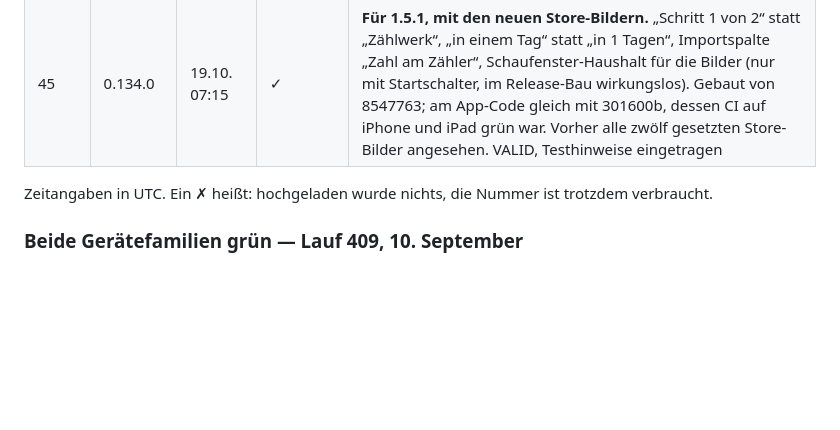
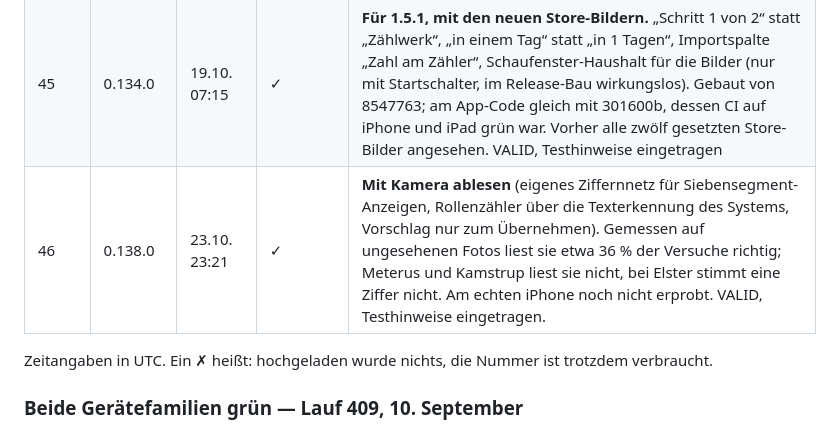
Before and after one commit to SKKJbeer/PulseMeter, a Markdown page: docs/12-auslieferung.md, the part around the change. Rendered like a GitHub page; blank space fills up the shorter version.

Commit message:
Docs: Bau 46 (0.138.0, Kamera) in der Auslieferungstabelle nachgetragen
Bau 46: VALID, Testhinweise eingetragen (testflight.yml, Lauf 46).

Co-Authored-By: Claude Sonnet 5.5 <noreply@anthropic.com>
Claude-Session: https://claude.ai/code/session_01UpTeBhoqjcmWEDrrZSAUph

```diff
--- a/docs/12-auslieferung.md
+++ b/docs/12-auslieferung.md
@@ -301,6 +301,7 @@ Store Connect deshalb nie gesehen.
 | 43 | 0.131.2 | 12.10. 06:50 | ✓ | **Korrektur zu Bau 42.** „Erwartet für 2026“ ohne Tausenderzeichen, und ohne Ablesung im Monat nennt die Leiste das eigene Vorjahr, wenn es eins gibt (0.131.1). 0.131.2 betrifft nur die Website. Vor dem Bau am Bildschirmfoto der CI nachgesehen. VALID, Testhinweise eingetragen |
 | 44 | 0.133.1 | 13.10. 17:07 | ✓ | **Import aus einer Tabelle** (0.133.0, für 1.5) und **abgeschlossene Monate sagen, woher ihre Zahl kommt** (0.133.1): „erst ab 10. September abgelesen · Monatsende anteilig aus der Ablesung am 12. Oktober“, Vergleichskarte bis zum Monatsletzten. Enthält 0.132.0 (Heizspiegel, nur Website). Erst nach grüner CI angestoßen, vorher die Bilder von Import und Verlauf aus derselben CI angesehen. VALID, Testhinweise eingetragen |
 | 45 | 0.134.0 | 19.10. 07:15 | ✓ | **Für 1.5.1, mit den neuen Store-Bildern.** „Schritt 1 von 2“ statt „Zählwerk“, „in einem Tag“ statt „in 1 Tagen“, Importspalte „Zahl am Zähler“, Schaufenster-Haushalt für die Bilder (nur mit Startschalter, im Release-Bau wirkungslos). Gebaut von 8547763; am App-Code gleich mit 301600b, dessen CI auf iPhone und iPad grün war. Vorher alle zwölf gesetzten Store-Bilder angesehen. VALID, Testhinweise eingetragen |
+| 46 | 0.138.0 | 23.10. 23:21 | ✓ | **Mit Kamera ablesen** (eigenes Ziffernnetz für Siebensegment-Anzeigen, Rollenzähler über die Texterkennung des Systems, Vorschlag nur zum Übernehmen). Gemessen auf ungesehenen Fotos liest sie etwa 36 % der Versuche richtig; Meterus und Kamstrup liest sie nicht, bei Elster stimmt eine Ziffer nicht. Am echten iPhone noch nicht erprobt. VALID, Testhinweise eingetragen. |
 
 Zeitangaben in UTC. Ein ✗ heißt: hochgeladen wurde nichts, die Nummer ist
 trotzdem verbraucht.
```
